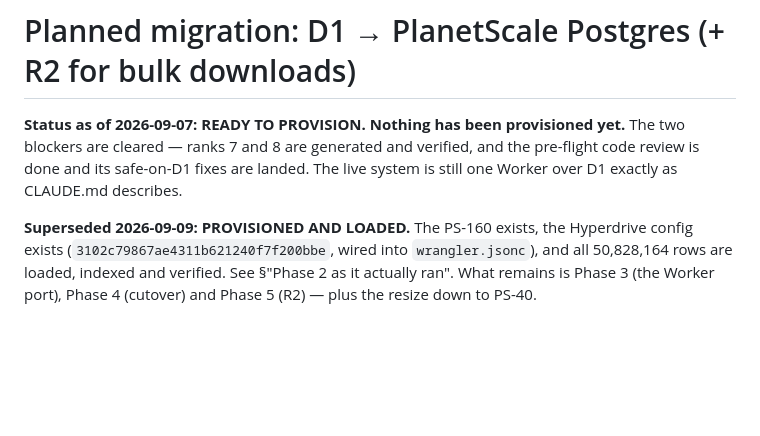
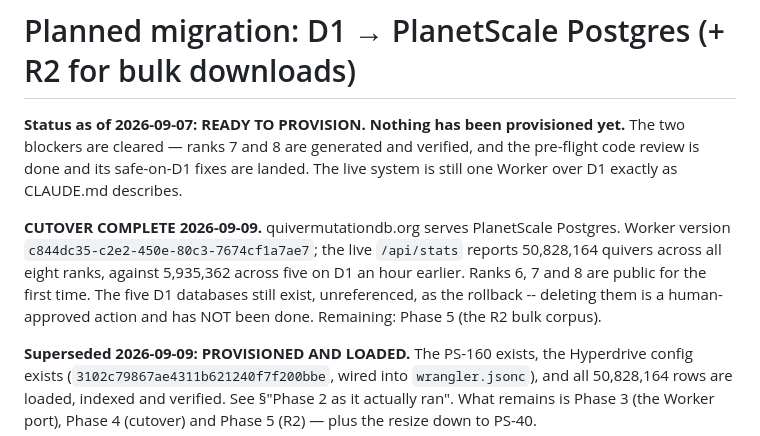
Before and after one commit to quivermutationdb/api, a Markdown page: docs/PLANETSCALE.md, the part around the change. Rendered like a GitHub page; blank space fills up the shorter version.

Commit message:
Record the completed cutover
quivermutationdb.org serves PlanetScale Postgres as of 2026-09-09.
50,828,164 quivers across all eight ranks, against 5,935,362 across
five an hour earlier; ranks 6, 7 and 8 are public for the first time.

```diff
--- a/docs/PLANETSCALE.md
+++ b/docs/PLANETSCALE.md
@@ -4,6 +4,14 @@
 yet.** The two blockers are cleared — ranks 7 and 8 are generated and verified,
 and the pre-flight code review is done and its safe-on-D1 fixes are landed. The
 live system is still one Worker over D1 exactly as CLAUDE.md describes.
+
+**CUTOVER COMPLETE 2026-09-09.** quivermutationdb.org serves PlanetScale
+Postgres. Worker version `c844dc35-c2e2-450e-80c3-7674cf1a7ae7`; the live
+`/api/stats` reports 50,828,164 quivers across all eight ranks, against
+5,935,362 across five on D1 an hour earlier. Ranks 6, 7 and 8 are public for
+the first time. The five D1 databases still exist, unreferenced, as the
+rollback -- deleting them is a human-approved action and has NOT been done.
+Remaining: Phase 5 (the R2 bulk corpus).
 
 **Superseded 2026-09-09: PROVISIONED AND LOADED.** The PS-160 exists, the
 Hyperdrive config exists (`3102c79867ae4311b621240f7f200bbe`, wired into
```
